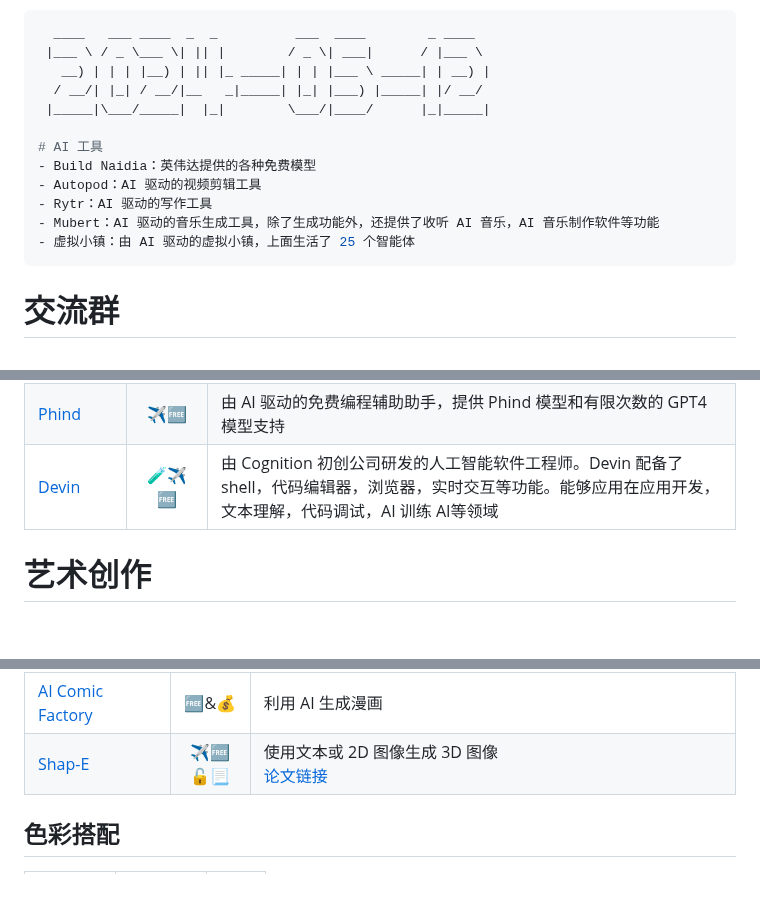
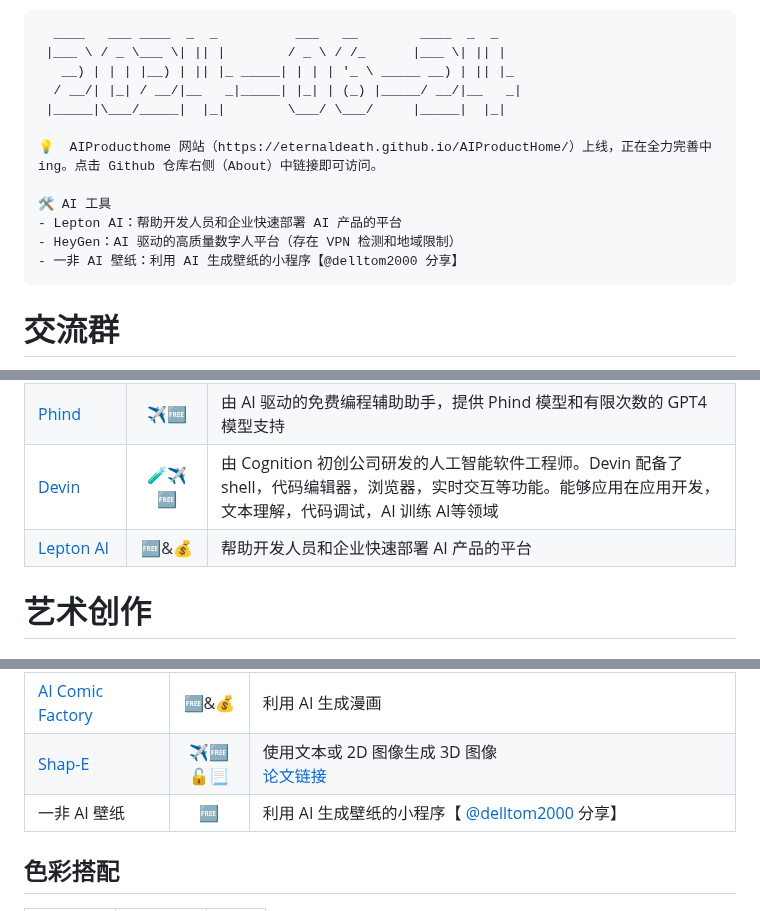
Before and after one commit to Eternaldeath/AIProductHome, a Markdown page: README.md, 3 parts joined by grey strips. Rendered like a GitHub page; blank space fills up the shorter version.

Commit message:
<doc>：本周更新

````diff
--- a/README.md
+++ b/README.md
@@ -29,18 +29,18 @@
 3. 更新记录
 
 ```bash
-  ____   ___ ____  _  _          ___  ____        _ ____
- |___ \ / _ \___ \| || |        / _ \| ___|      / |___ \
-   __) | | | |__) | || |_ _____| | | |___ \ _____| | __) |
-  / __/| |_| / __/|__   _|_____| |_| |___) |_____| |/ __/
- |_____|\___/_____|  |_|        \___/|____/      |_|_____|
+  ____   ___ ____  _  _          ___   __        ____  _  _
+ |___ \ / _ \___ \| || |        / _ \ / /_      |___ \| || |
+   __) | | | |__) | || |_ _____| | | | '_ \ _____ __) | || |_
+  / __/| |_| / __/|__   _|_____| |_| | (_) |_____/ __/|__   _|
+ |_____|\___/_____|  |_|        \___/ \___/     |_____|  |_|
 
-# AI 工具
-- Build Naidia：英伟达提供的各种免费模型
-- Autopod：AI 驱动的视频剪辑工具
-- Rytr：AI 驱动的写作工具
-- Mubert：AI 驱动的音乐生成工具，除了生成功能外，还提供了收听 AI 音乐，AI 音乐制作软件等功能
-- 虚拟小镇：由 AI 驱动的虚拟小镇，上面生活了 25 个智能体
+💡  AIProducthome 网站（https://eternaldeath.github.io/AIProductHome/）上线，正在全力完善中 ing。点击 Github 仓库右侧（About）中链接即可访问。
+
+🛠 AI 工具
+- Lepton AI：帮助开发人员和企业快速部署 AI 产品的平台
+- HeyGen：AI 驱动的高质量数字人平台（存在 VPN 检测和地域限制）
+- 一非 AI 壁纸：利用 AI 生成壁纸的小程序【@delltom2000 分享】
 ```
 
 # 交流群
@@ -187,6 +187,7 @@
 |[V0.dev](https://v0.dev/)|✈️🆓|一款用来进行设计和编程的 AI 辅助工具|
 |[Phind](https://www.phind.com/search?home=true)|✈️🆓|由 AI 驱动的免费编程辅助助手，提供 Phind 模型和有限次数的 GPT4 模型支持|
 |[Devin](https://www.cognition-labs.com/introducing-devin)|🧪✈️🆓|由 Cognition 初创公司研发的人工智能软件工程师。Devin 配备了 shell，代码编辑器，浏览器，实时交互等功能。能够应用在应用开发，文本理解，代码调试，AI 训练 AI等领域|
+|[Lepton AI](https://www.lepton.ai/)|🆓&💰|帮助开发人员和企业快速部署 AI 产品的平台|
 # 艺术创作
 ## 图像生成
 |产品名称|相关信息|备注|
@@ -219,6 +220,7 @@
 |[CodeFormer](https://huggingface.co/spaces/sczhou/CodeFormer)|✈️🆓📃|由南洋理工提出的，基于 Transformer 的预测网络的模糊图片修复技术及应用实现<br/>[论文链接](https://shangchenzhou.com/projects/CodeFormer/#abstract)|
 |[AI Comic Factory](https://aicomicfactory.com/)|🆓&💰|利用 AI 生成漫画|
 |[Shap-E](https://github.com/openai/shap-e)|✈️🆓🔓📃|使用文本或 2D 图像生成 3D 图像<br/>[论文链接](https://arxiv.org/abs/2305.02463)|
+|一非 AI 壁纸|🆓|利用 AI 生成壁纸的小程序【 [@delltom2000](https://github.com/delltom2000) 分享】|
 ## 色彩搭配
 |产品名称|相关信息|备注|
 |-|:-:|-|
````
Also changed, not shown: other parts of README.md (+1 -0 lines), AI NEWS.md (+1 -0 lines).
